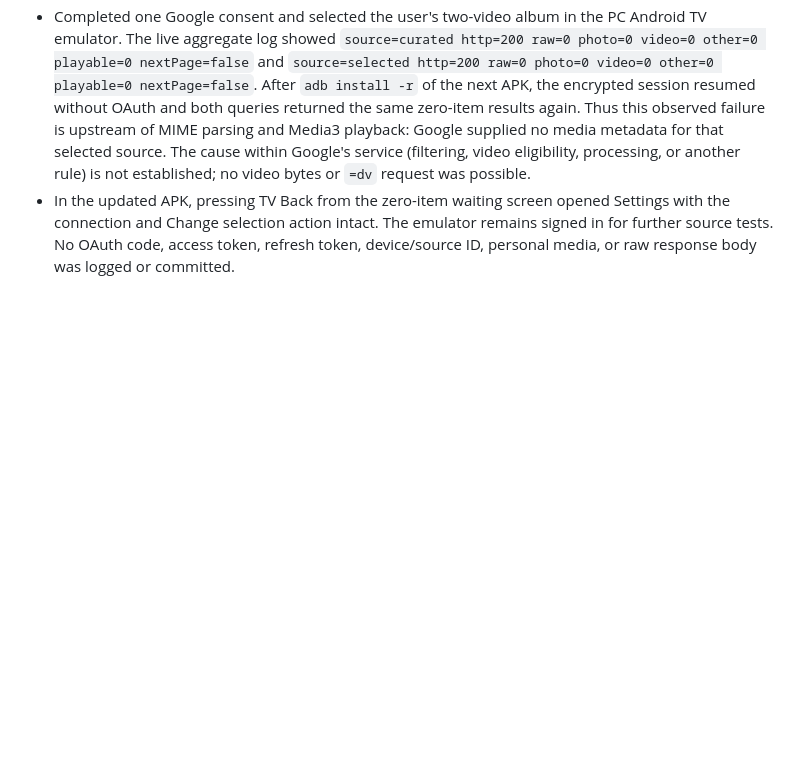
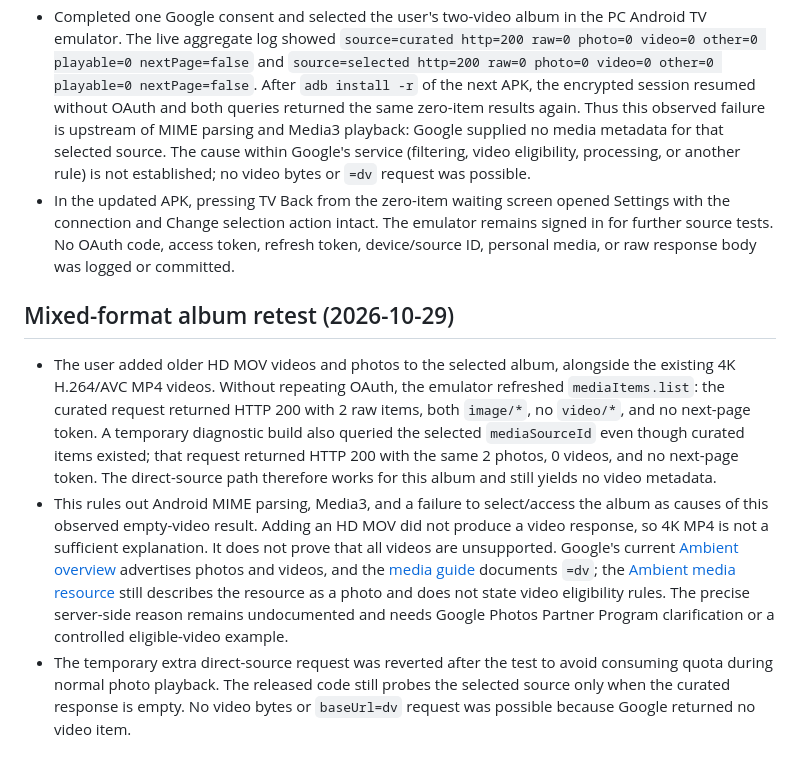
Before and after one commit to Radioffka/ambient-gallery, a Markdown page: STATE.md, the part around the change. Rendered like a GitHub page; blank space fills up the shorter version.

Commit message:
Record mixed-format Ambient album API results

```diff
--- a/STATE.md
+++ b/STATE.md
@@ -178,3 +178,9 @@ Obtain a fresh local TV OAuth client JSON without committing it, use `scripts/bu
 - The waiting-screen Back action previously called `cancelSetup()` whenever it was reached from initial onboarding, even after `mediaSourcesSet=true` and a zero-item response. That deleted the Ambient device and cleared the saved session, forcing a full OAuth repeat. Back now returns to Settings once a source has been selected; from Settings the user can change selection or retry without re-authentication. Back before any source selection still cancels setup.
 - Completed one Google consent and selected the user's two-video album in the PC Android TV emulator. The live aggregate log showed `source=curated http=200 raw=0 photo=0 video=0 other=0 playable=0 nextPage=false` and `source=selected http=200 raw=0 photo=0 video=0 other=0 playable=0 nextPage=false`. After `adb install -r` of the next APK, the encrypted session resumed without OAuth and both queries returned the same zero-item results again. Thus this observed failure is upstream of MIME parsing and Media3 playback: Google supplied no media metadata for that selected source. The cause within Google's service (filtering, video eligibility, processing, or another rule) is not established; no video bytes or `=dv` request was possible.
 - In the updated APK, pressing TV Back from the zero-item waiting screen opened Settings with the connection and Change selection action intact. The emulator remains signed in for further source tests. No OAuth code, access token, refresh token, device/source ID, personal media, or raw response body was logged or committed.
+
+## Mixed-format album retest (2026-10-29)
+
+- The user added older HD MOV videos and photos to the selected album, alongside the existing 4K H.264/AVC MP4 videos. Without repeating OAuth, the emulator refreshed `mediaItems.list`: the curated request returned HTTP 200 with 2 raw items, both `image/*`, no `video/*`, and no next-page token. A temporary diagnostic build also queried the selected `mediaSourceId` even though curated items existed; that request returned HTTP 200 with the same 2 photos, 0 videos, and no next-page token. The direct-source path therefore works for this album and still yields no video metadata.
+- This rules out Android MIME parsing, Media3, and a failure to select/access the album as causes of this observed empty-video result. Adding an HD MOV did not produce a video response, so 4K MP4 is not a sufficient explanation. It does not prove that all videos are unsupported. Google's current [Ambient overview](https://developers.google.com/photos/ambient/guides/about) advertises photos and videos, and the [media guide](https://developers.google.com/photos/ambient/guides/media-items) documents `=dv`; the [Ambient media resource](https://developers.google.com/photos/ambient/reference/rest/v1/mediaItems) still describes the resource as a photo and does not state video eligibility rules. The precise server-side reason remains undocumented and needs Google Photos Partner Program clarification or a controlled eligible-video example.
+- The temporary extra direct-source request was reverted after the test to avoid consuming quota during normal photo playback. The released code still probes the selected source only when the curated response is empty. No video bytes or `baseUrl=dv` request was possible because Google returned no video item.
```
